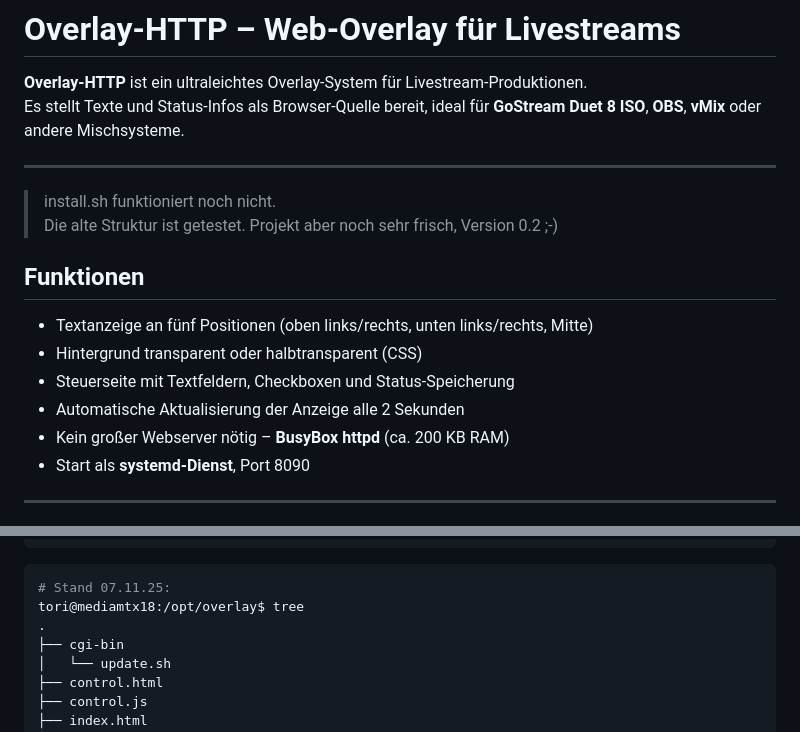
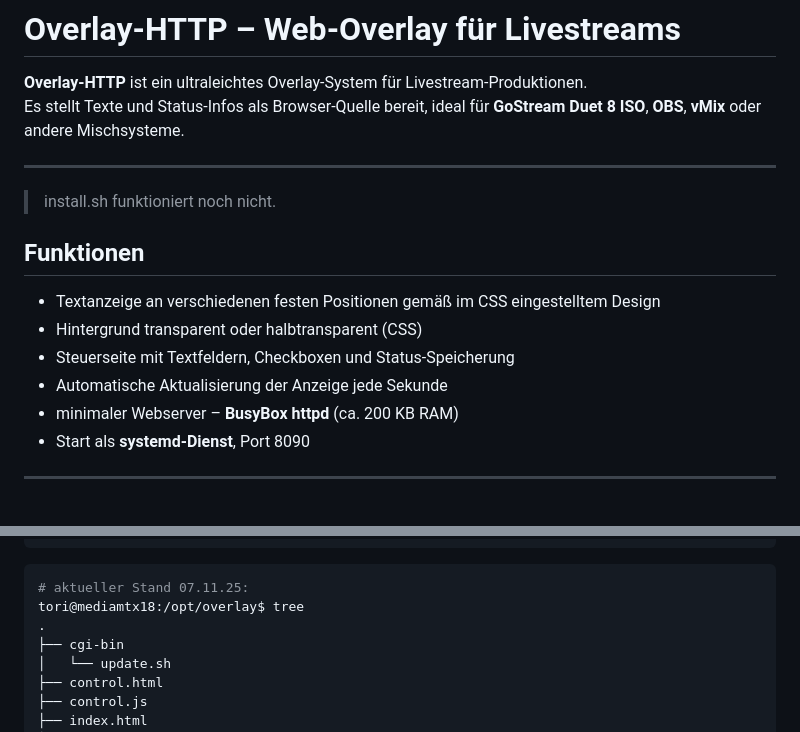
Before and after one commit to richtertoralf/overlay-http, a Markdown page: README.md, 2 parts joined by grey strips. Rendered like a GitHub page.

Commit message:
Revise README for text display and update frequency
Updated the README to reflect changes in text display positions and update intervals.

````diff
--- a/README.md
+++ b/README.md
@@ -5,15 +5,14 @@ Es stellt Texte und Status-Infos als Browser-Quelle bereit, ideal für **GoStrea
 
 ---
 > install.sh funktioniert noch nicht.
-> Die alte Struktur ist getestet. Projekt aber noch sehr frisch, Version 0.2 ;-)
 
 ## Funktionen
 
-- Textanzeige an fünf Positionen (oben links/rechts, unten links/rechts, Mitte)
+- Textanzeige an verschiedenen festen Positionen gemäß im CSS eingestelltem Design
 - Hintergrund transparent oder halbtransparent (CSS)
 - Steuerseite mit Textfeldern, Checkboxen und Status-Speicherung
-- Automatische Aktualisierung der Anzeige alle 2 Sekunden
-- Kein großer Webserver nötig – **BusyBox httpd** (ca. 200 KB RAM)
+- Automatische Aktualisierung der Anzeige jede Sekunde
+- minimaler Webserver – **BusyBox httpd** (ca. 200 KB RAM)
 - Start als **systemd-Dienst**, Port 8090
 
 ---
@@ -35,7 +34,7 @@ overlay-http/
    └── cgi-bin/ → Platz für spätere CGI-Skripte
 ```
 ```bash
-# Stand 07.11.25:
+# aktueller Stand 07.11.25:
 tori@mediamtx18:/opt/overlay$ tree
 .
 ├── cgi-bin
````
